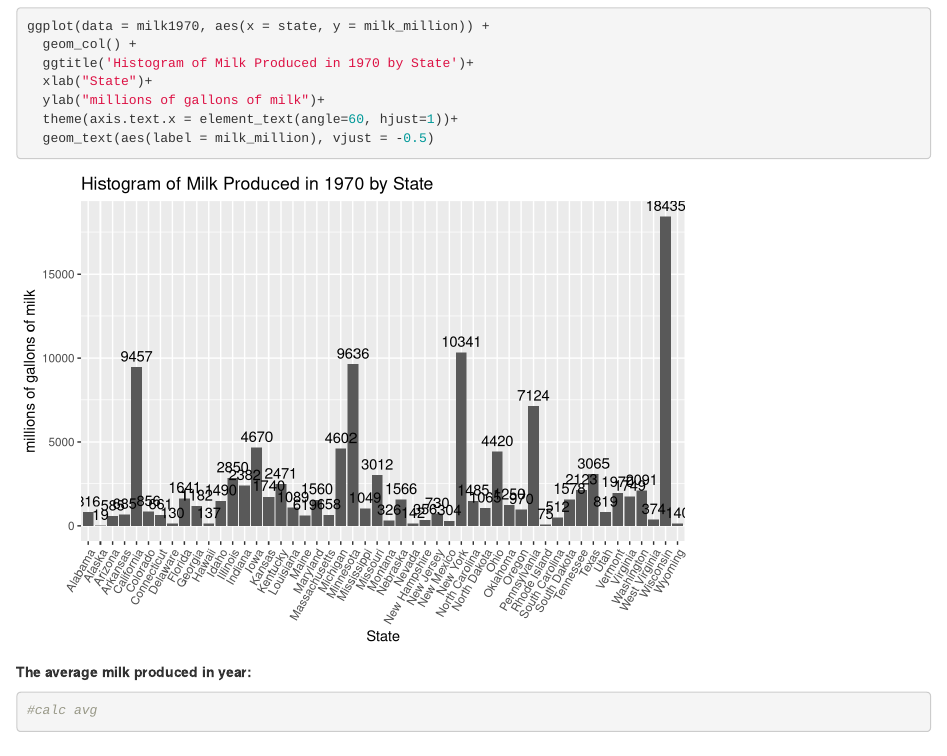
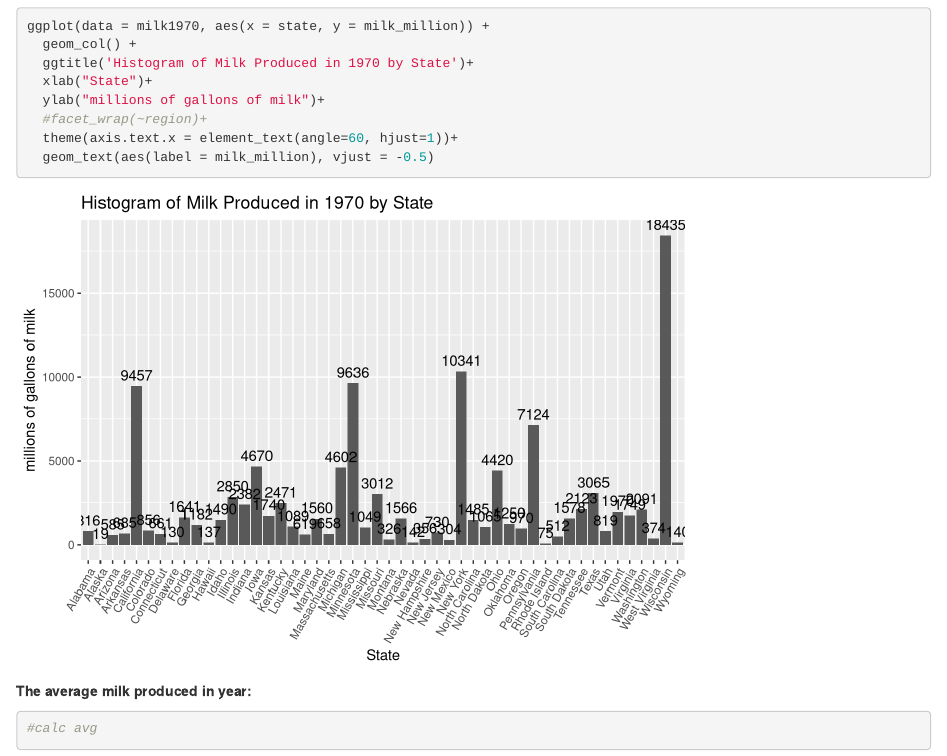
Before and after one commit to btekl/DataScience-TeamRepo, an R Markdown document (Week5/Lab5_TeamToo.Rmd): the page in a window 1100 px wide, from 3060 px down. Rendered offline with R 4.5, knitr and Pandoc, with nearby package versions.

Commit message:
started something

````diff
--- a/Week5/Lab5_TeamToo.Rmd
+++ b/Week5/Lab5_TeamToo.Rmd
@@ -97,6 +97,7 @@ ggplot(data = milk1970, aes(x = state, y = milk_million)) +
   ggtitle('Histogram of Milk Produced in 1970 by State')+
   xlab("State")+
   ylab("millions of gallons of milk")+
+  #facet_wrap(~region)+
   theme(axis.text.x = element_text(angle=60, hjust=1))+
   geom_text(aes(label = milk_million), vjust = -0.5)
 ```
````
Also changed, not shown: 1 other file.
